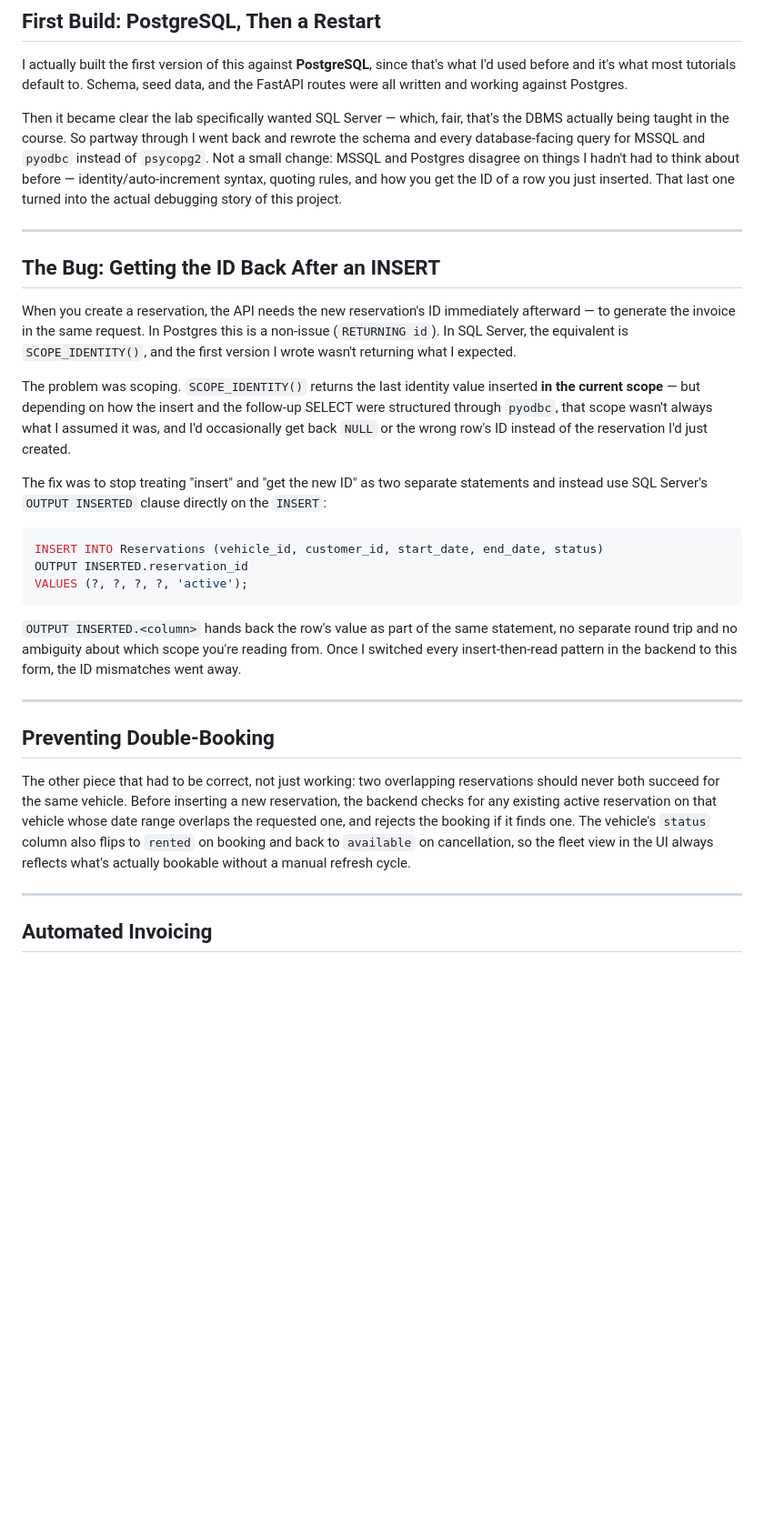
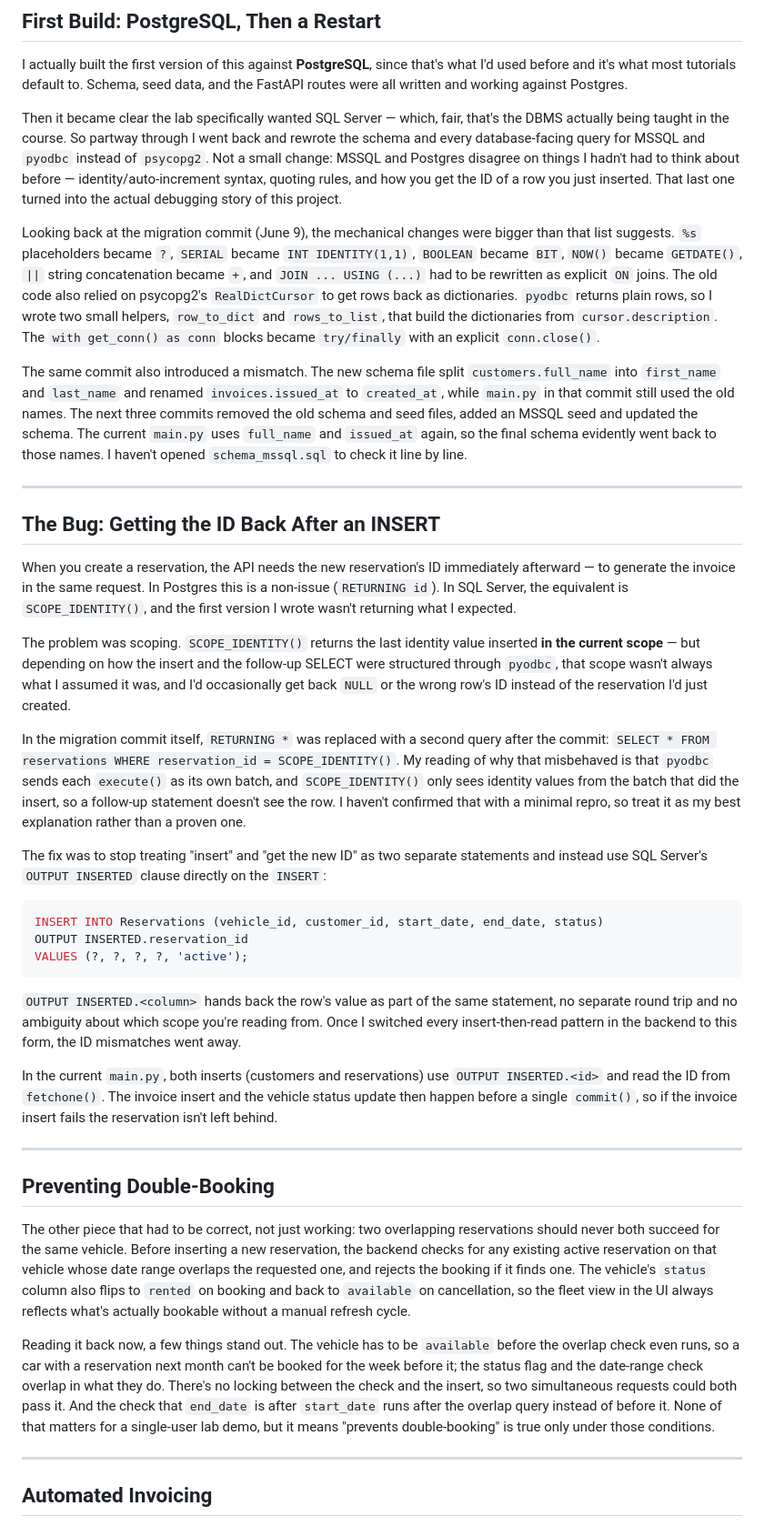
Before and after one commit to Mzaq1559/blog-posts, a Markdown page: project-log/rcms-rental-car-management-system-dbms-lab/README.md, the part around one of its changes. Shown at 91% size. Rendered like a GitHub page; blank space fills up the shorter version.

Commit message:
Enhance RCMS post with verified migration details from the repo history

```diff
--- a/project-log/rcms-rental-car-management-system-dbms-lab/README.md
+++ b/project-log/rcms-rental-car-management-system-dbms-lab/README.md
@@ -23,6 +23,10 @@ I actually built the first version of this against **PostgreSQL**, since that's
 
 Then it became clear the lab specifically wanted SQL Server — which, fair, that's the DBMS actually being taught in the course. So partway through I went back and rewrote the schema and every database-facing query for MSSQL and `pyodbc` instead of `psycopg2`. Not a small change: MSSQL and Postgres disagree on things I hadn't had to think about before — identity/auto-increment syntax, quoting rules, and how you get the ID of a row you just inserted. That last one turned into the actual debugging story of this project.
 
+Looking back at the migration commit (June 9), the mechanical changes were bigger than that list suggests. `%s` placeholders became `?`, `SERIAL` became `INT IDENTITY(1,1)`, `BOOLEAN` became `BIT`, `NOW()` became `GETDATE()`, `||` string concatenation became `+`, and `JOIN ... USING (...)` had to be rewritten as explicit `ON` joins. The old code also relied on psycopg2's `RealDictCursor` to get rows back as dictionaries. `pyodbc` returns plain rows, so I wrote two small helpers, `row_to_dict` and `rows_to_list`, that build the dictionaries from `cursor.description`. The `with get_conn() as conn` blocks became `try/finally` with an explicit `conn.close()`.
+
+The same commit also introduced a mismatch. The new schema file split `customers.full_name` into `first_name` and `last_name` and renamed `invoices.issued_at` to `created_at`, while `main.py` in that commit still used the old names. The next three commits removed the old schema and seed files, added an MSSQL seed and updated the schema. The current `main.py` uses `full_name` and `issued_at` again, so the final schema evidently went back to those names. I haven't opened `schema_mssql.sql` to check it line by line.
+
 ---
 
 ## The Bug: Getting the ID Back After an INSERT
@@ -30,6 +34,8 @@ Then it became clear the lab specifically wanted SQL Server — which, fair, tha
 When you create a reservation, the API needs the new reservation's ID immediately afterward — to generate the invoice in the same request. In Postgres this is a non-issue (`RETURNING id`). In SQL Server, the equivalent is `SCOPE_IDENTITY()`, and the first version I wrote wasn't returning what I expected.
 
 The problem was scoping. `SCOPE_IDENTITY()` returns the last identity value inserted **in the current scope** — but depending on how the insert and the follow-up SELECT were structured through `pyodbc`, that scope wasn't always what I assumed it was, and I'd occasionally get back `NULL` or the wrong row's ID instead of the reservation I'd just created.
+
+In the migration commit itself, `RETURNING *` was replaced with a second query after the commit: `SELECT * FROM reservations WHERE reservation_id = SCOPE_IDENTITY()`. My reading of why that misbehaved is that `pyodbc` sends each `execute()` as its own batch, and `SCOPE_IDENTITY()` only sees identity values from the batch that did the insert, so a follow-up statement doesn't see the row. I haven't confirmed that with a minimal repro, so treat it as my best explanation rather than a proven one.
 
 The fix was to stop treating "insert" and "get the new ID" as two separate statements and instead use SQL Server's `OUTPUT INSERTED` clause directly on the `INSERT`:
 
@@ -41,6 +47,8 @@ VALUES (?, ?, ?, ?, 'active');
 
 `OUTPUT INSERTED.<column>` hands back the row's value as part of the same statement, no separate round trip and no ambiguity about which scope you're reading from. Once I switched every insert-then-read pattern in the backend to this form, the ID mismatches went away.
 
+In the current `main.py`, both inserts (customers and reservations) use `OUTPUT INSERTED.<id>` and read the ID from `fetchone()`. The invoice insert and the vehicle status update then happen before a single `commit()`, so if the invoice insert fails the reservation isn't left behind.
+
 <!-- IMAGE: Swagger/OpenAPI docs (/docs) showing the POST /reservations endpoint and response schema with the returned reservation_id -->
 
 ---
@@ -48,6 +56,8 @@ VALUES (?, ?, ?, ?, 'active');
 ## Preventing Double-Booking
 
 The other piece that had to be correct, not just working: two overlapping reservations should never both succeed for the same vehicle. Before inserting a new reservation, the backend checks for any existing active reservation on that vehicle whose date range overlaps the requested one, and rejects the booking if it finds one. The vehicle's `status` column also flips to `rented` on booking and back to `available` on cancellation, so the fleet view in the UI always reflects what's actually bookable without a manual refresh cycle.
+
+Reading it back now, a few things stand out. The vehicle has to be `available` before the overlap check even runs, so a car with a reservation next month can't be booked for the week before it; the status flag and the date-range check overlap in what they do. There's no locking between the check and the insert, so two simultaneous requests could both pass it. And the check that `end_date` is after `start_date` runs after the overlap query instead of before it. None of that matters for a single-user lab demo, but it means "prevents double-booking" is true only under those conditions.
 
 ---
 
```
Also changed, not shown: other parts of project-log/rcms-rental-car-management-system-dbms-lab/README.md (+4 -0 lines).
